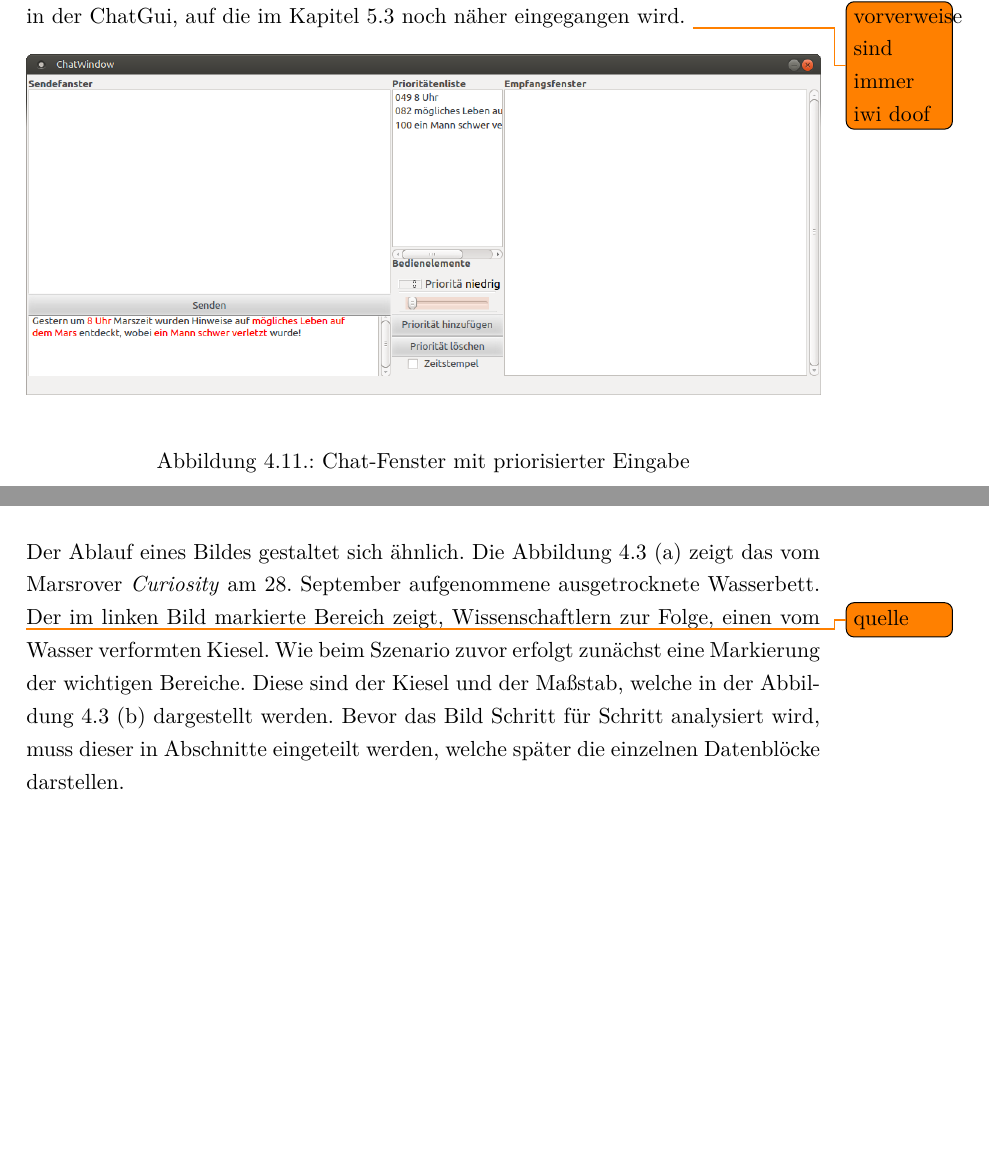
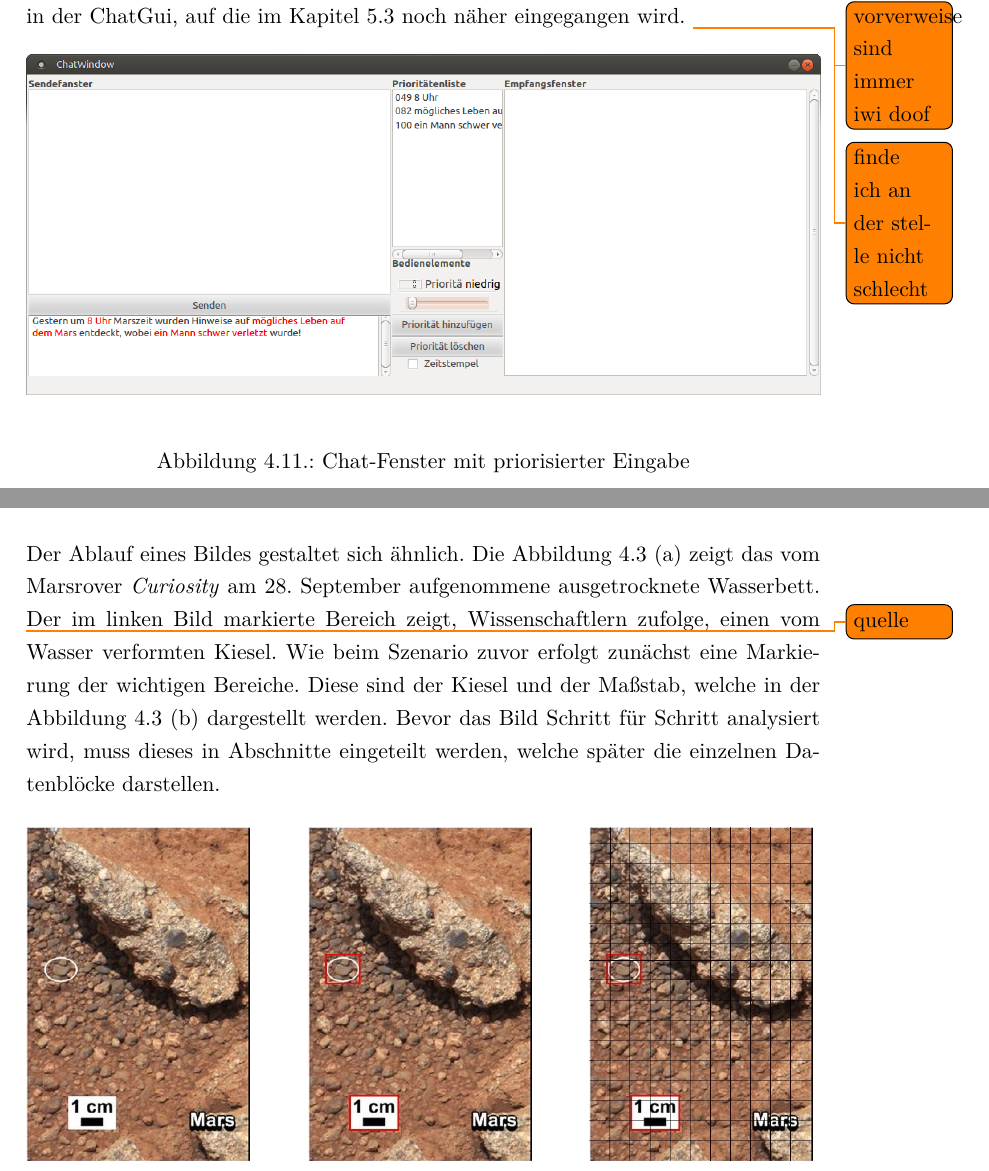
Before and after one commit to mariodonick/CAVLOD, a LaTeX document (Documentation/projektarbeit2012/projektarbeit.tex, which reads Documentation/projektarbeit2012/Anwendungsszenarien.tex): two parts of pages 33 and 34 of 63, joined at a grey line, cut so that both start at the same text, the shorter picture padded with empty space. Compiled offline with pdfLaTeX; a LaTeX package or settings file that is missing is left out; an older LaTeX class or package is replaced by its successor.

Commit message:
fixes/typos

```diff
--- a/Documentation/projektarbeit2012/Anwendungsszenarien.tex
+++ b/Documentation/projektarbeit2012/Anwendungsszenarien.tex
@@ -24,7 +24,8 @@ zusätzliche Informationen dar, die für die Vollständigkeit des Textes, aber
 nicht zum Verständnis der Situation notwendig sind. Die Abbildung
 \ref{fig:prioChatWindow} zeigt die Prioritäten in der ChatGui, auf die im
 Kapitel \ref{cap:chatGui} noch näher eingegangen wird.
-\todo{vorverweise sind immer iwi doof}
+\todo{vorverweise sind immer iwi doof} \todo{finde ich an der stelle nicht
+schlecht}
 
 \begin{figure}[H]
 	\centering
@@ -55,12 +56,12 @@ zuerst ankommen und der Text mit jeden weitern Datenpaket vervollständigt wird.
 Der Ablauf eines Bildes gestaltet sich ähnlich. Die Abbildung
 \ref{fig:marsWaterResidue} (a) zeigt das vom Marsrover \textit{Curiosity}
 am $28.$ September aufgenommene ausgetrocknete Wasserbett. \todo{quelle} Der im
-linken Bild markierte Bereich zeigt, Wissenschaftlern zur Folge, einen vom Wasser
+linken Bild markierte Bereich zeigt, Wissenschaftlern zufolge, einen vom Wasser
 verformten Kiesel. Wie beim Szenario zuvor erfolgt zunächst eine Markierung der wichtigen
 Bereiche. Diese sind der Kiesel und der Maßstab, welche in der
 Abbildung \ref{fig:marsWaterResidue} (b) dargestellt werden. Bevor das Bild
-Schritt für Schritt analysiert wird, muss dieser in Abschnitte eingeteilt werden,
-welche später die einzelnen Datenblöcke darstellen.
+Schritt für Schritt analysiert wird, muss dieses in Abschnitte eingeteilt
+werden, welche später die einzelnen Datenblöcke darstellen.
 
 \begin{figure}[H]
 	\centering
```
